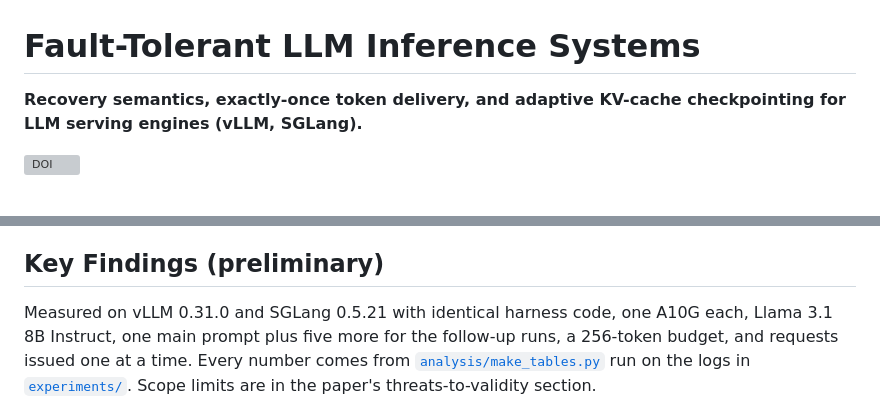
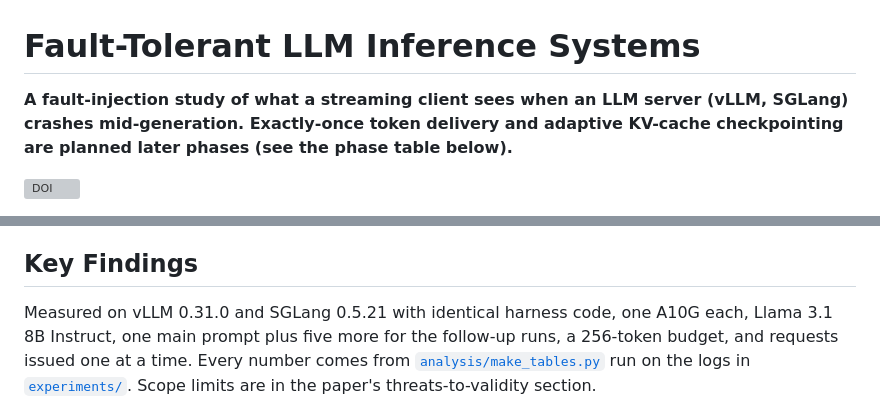
Before and after one commit to rmedipallycic/llm-inference-fault-tolerance, a Markdown page: README.md, 2 parts joined by grey strips. Rendered like a GitHub page; grey boxes are pictures that could not be loaded.

Commit message:
README: describe the published study; findings no longer preliminary

```diff
--- a/README.md
+++ b/README.md
@@ -1,6 +1,6 @@
 # Fault-Tolerant LLM Inference Systems
 
-**Recovery semantics, exactly-once token delivery, and adaptive KV-cache checkpointing for LLM serving engines (vLLM, SGLang).**
+**A fault-injection study of what a streaming client sees when an LLM server (vLLM, SGLang) crashes mid-generation. Exactly-once token delivery and adaptive KV-cache checkpointing are planned later phases (see the phase table below).**
 
 [![DOI](https://zenodo.org/badge/DOI/10.5281/zenodo.23377448.svg)](https://doi.org/10.5281/zenodo.23377448)
 
@@ -108,7 +108,7 @@ Each question has a stated hypothesis in [`docs/proposal.md`](docs/proposal.md)
 3. All statistics come from one script that reads raw logs and that anyone can re-run.
 4. Planned work is never described in past tense.
 
-## Key Findings (preliminary)
+## Key Findings
 
 Measured on vLLM 0.31.0 and SGLang 0.5.21 with identical harness code, one A10G each, Llama 3.1 8B Instruct, one main prompt plus five more for the follow-up runs, a 256-token budget, and requests issued one at a time. Every number comes from [`analysis/make_tables.py`](analysis/make_tables.py) run on the logs in [`experiments/`](experiments/). Scope limits are in the paper's threats-to-validity section.
 
```
